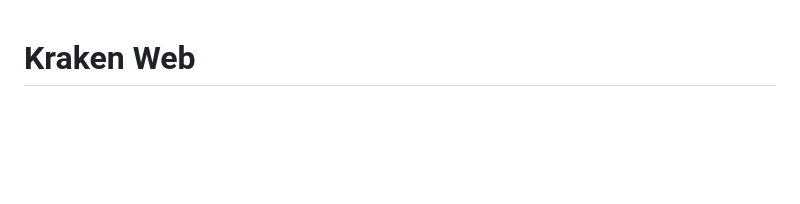
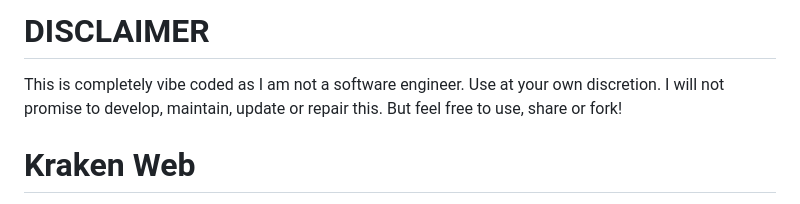
Before and after one commit to TheBiggestBruce/KrakenControl, a Markdown page: README.md, the part around the change. Rendered like a GitHub page; blank space fills up the shorter version.

```diff
--- a/README.md
+++ b/README.md
@@ -1,3 +1,6 @@
+# **DISCLAIMER**
+This is completely vibe coded as I am not a software engineer. Use at your own discretion. I will not promise to develop, maintain, update or repair this. But feel free to use, share or fork!
+
 # Kraken Web
 
 Local web control for the **NZXT Kraken Elite LCD** (`1e71:300c`, 640x640 display) on Linux. Provides a browser-based dashboard to upload, configure, stream, and display media on the cooler's LCD — with optional Q565 fast-memory acceleration.
```
